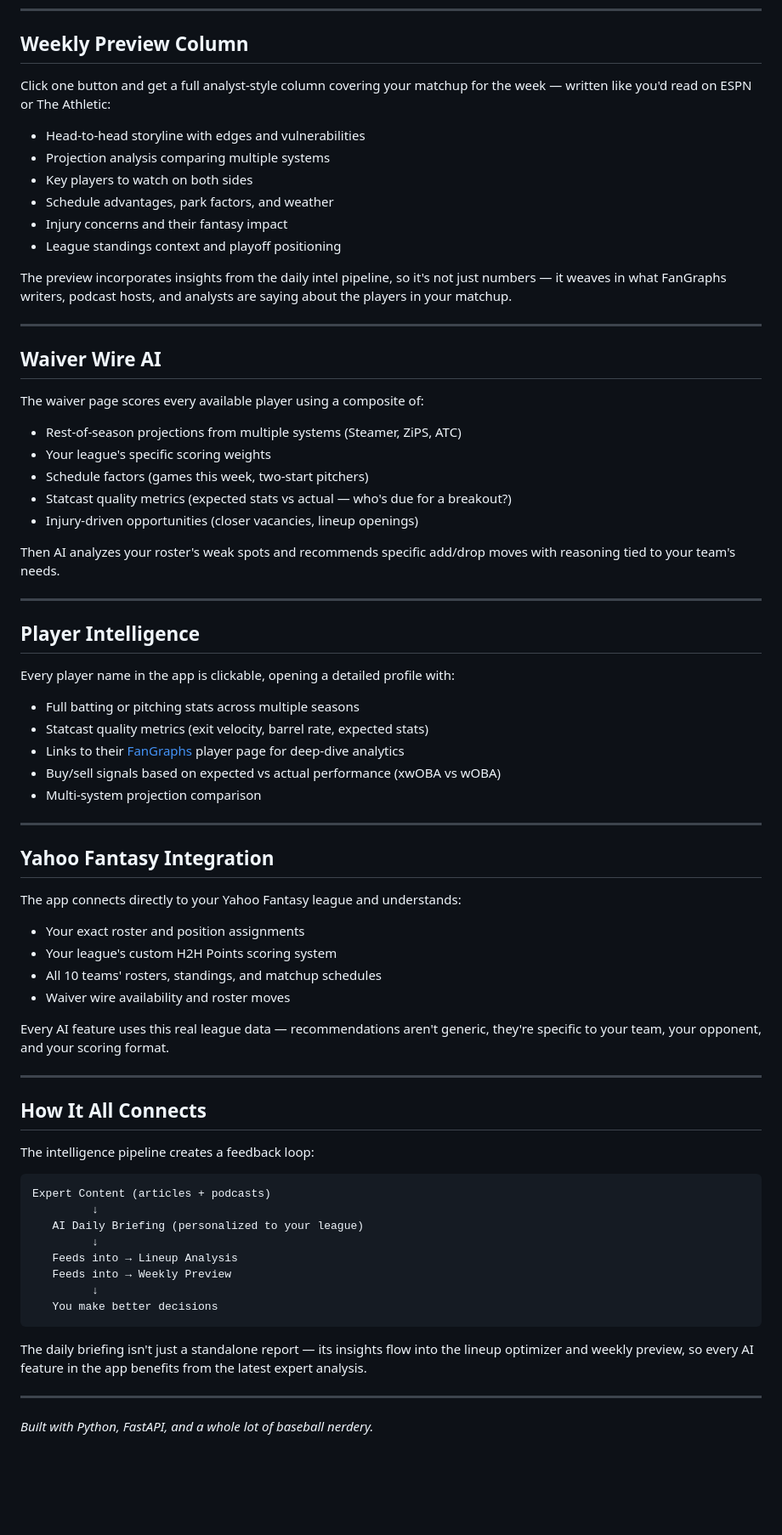
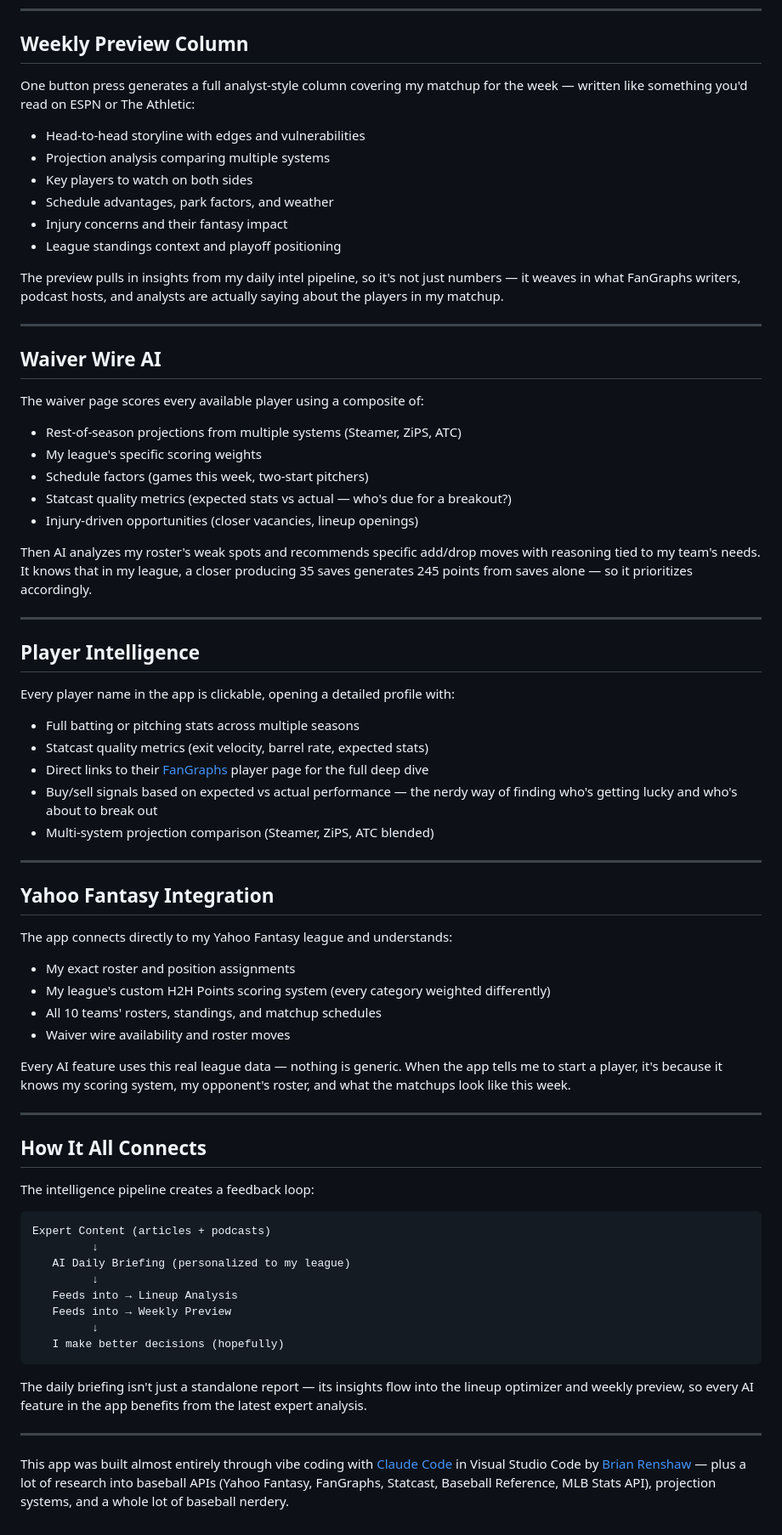
Before and after one commit to brianrenshaw/caught_stealing, a Markdown page: docs/AI_SHOWCASE.md, the part around one of its changes. Shown at 85% size. GitHub-like rendering; blank space fills up the shorter version.

````diff
--- a/docs/AI_SHOWCASE.md
+++ b/docs/AI_SHOWCASE.md
@@ -63,7 +64,7 @@ The result: specific swap suggestions with projected point gains, plus narrative
 
 ## Weekly Preview Column
 
-Click one button and get a full analyst-style column covering your matchup for the week — written like you'd read on ESPN or The Athletic:
+One button press generates a full analyst-style column covering my matchup for the week — written like something you'd read on ESPN or The Athletic:
 
 - Head-to-head storyline with edges and vulnerabilities
 - Projection analysis comparing multiple systems
@@ -72,7 +73,7 @@ Click one button and get a full analyst-style column covering your matchup for t
 - Injury concerns and their fantasy impact
 - League standings context and playoff positioning
 
-The preview incorporates insights from the daily intel pipeline, so it's not just numbers — it weaves in what FanGraphs writers, podcast hosts, and analysts are saying about the players in your matchup.
+The preview pulls in insights from my daily intel pipeline, so it's not just numbers — it weaves in what FanGraphs writers, podcast hosts, and analysts are actually saying about the players in my matchup.
 
 ---
 
@@ -81,12 +82,12 @@ The preview incorporates insights from the daily intel pipeline, so it's not jus
 The waiver page scores every available player using a composite of:
 
 - Rest-of-season projections from multiple systems (Steamer, ZiPS, ATC)
-- Your league's specific scoring weights
+- My league's specific scoring weights
 - Schedule factors (games this week, two-start pitchers)
 - Statcast quality metrics (expected stats vs actual — who's due for a breakout?)
 - Injury-driven opportunities (closer vacancies, lineup openings)
 
-Then AI analyzes your roster's weak spots and recommends specific add/drop moves with reasoning tied to your team's needs.
+Then AI analyzes my roster's weak spots and recommends specific add/drop moves with reasoning tied to my team's needs. It knows that in my league, a closer producing 35 saves generates 245 points from saves alone — so it prioritizes accordingly.
 
 ---
 
@@ -96,22 +97,22 @@ Every player name in the app is clickable, opening a detailed profile with:
 
 - Full batting or pitching stats across multiple seasons
 - Statcast quality metrics (exit velocity, barrel rate, expected stats)
-- Links to their [FanGraphs](https://www.fangraphs.com/) player page for deep-dive analytics
-- Buy/sell signals based on expected vs actual performance (xwOBA vs wOBA)
-- Multi-system projection comparison
+- Direct links to their [FanGraphs](https://www.fangraphs.com/) player page for the full deep dive
+- Buy/sell signals based on expected vs actual performance — the nerdy way of finding who's getting lucky and who's about to break out
+- Multi-system projection comparison (Steamer, ZiPS, ATC blended)
 
 ---
 
 ## Yahoo Fantasy Integration
 
-The app connects directly to your Yahoo Fantasy league and understands:
+The app connects directly to my Yahoo Fantasy league and understands:
 
-- Your exact roster and position assignments
-- Your league's custom H2H Points scoring system
+- My exact roster and position assignments
+- My league's custom H2H Points scoring system (every category weighted differently)
 - All 10 teams' rosters, standings, and matchup schedules
 - Waiver wire availability and roster moves
 
-Every AI feature uses this real league data — recommendations aren't generic, they're specific to your team, your opponent, and your scoring format.
+Every AI feature uses this real league data — nothing is generic. When the app tells me to start a player, it's because it knows my scoring system, my opponent's roster, and what the matchups look like this week.
 
 ---
 
@@ -122,16 +123,16 @@ The intelligence pipeline creates a feedback loop:
 ```
 Expert Content (articles + podcasts)
          ↓
-   AI Daily Briefing (personalized to your league)
+   AI Daily Briefing (personalized to my league)
          ↓
    Feeds into → Lineup Analysis
    Feeds into → Weekly Preview
          ↓
-   You make better decisions
+   I make better decisions (hopefully)
 ```
 
 The daily briefing isn't just a standalone report — its insights flow into the lineup optimizer and weekly preview, so every AI feature in the app benefits from the latest expert analysis.
 
 ---
 
-*Built with Python, FastAPI, and a whole lot of baseball nerdery.*
+This app was built almost entirely through vibe coding with [Claude Code](https://claude.ai/claude-code) in Visual Studio Code by [Brian Renshaw](https://github.com/brianrenshaw) — plus a lot of research into baseball APIs (Yahoo Fantasy, FanGraphs, Statcast, Baseball Reference, MLB Stats API), projection systems, and a whole lot of baseball nerdery.
````
Also changed, not shown: other parts of docs/AI_SHOWCASE.md (+19 -18 lines).
